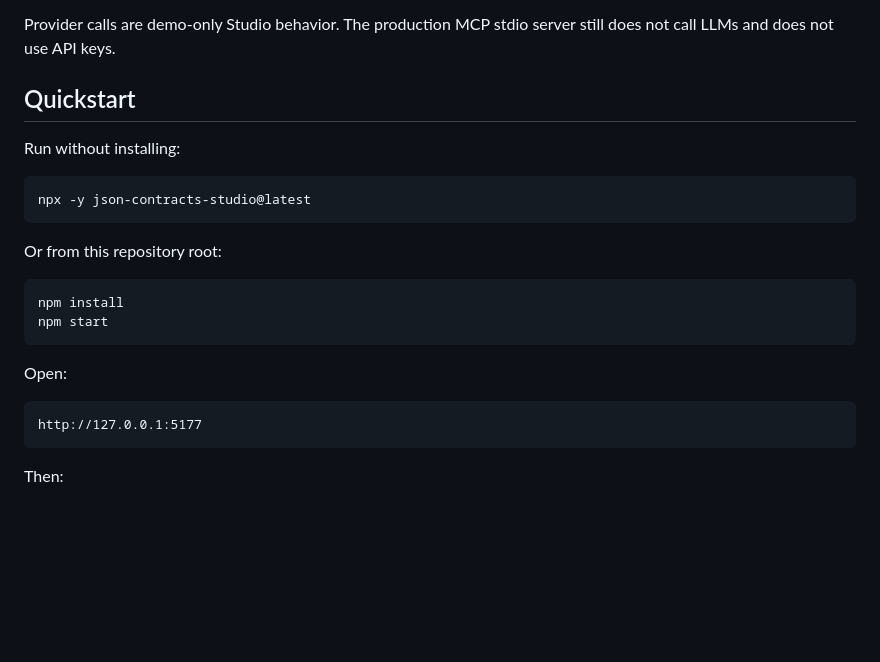
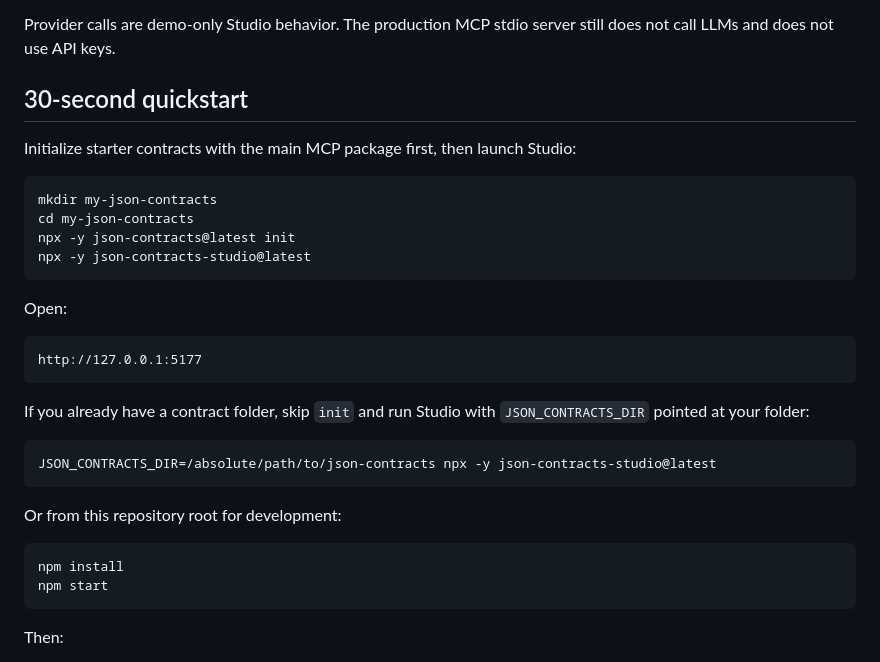
Before and after one commit to json-contracts/json-contracts-studio, a Markdown page: README.md, the part around the change. GitHub-like rendering; blank space fills up the shorter version.

Commit message:
Document 30-second Studio quickstart

````diff
--- a/README.md
+++ b/README.md
@@ -10,25 +10,34 @@ It is organized around a hideable configuration sidebar and two workflow tabs:
 
 Provider calls are demo-only Studio behavior. The production MCP stdio server still does not call LLMs and does not use API keys.
 
-## Quickstart
+## 30-second quickstart
 
-Run without installing:
+Initialize starter contracts with the main MCP package first, then launch Studio:
 
 ```bash
+mkdir my-json-contracts
+cd my-json-contracts
+npx -y json-contracts@latest init
 npx -y json-contracts-studio@latest
-```
-
-Or from this repository root:
-
-```bash
-npm install
-npm start
 ```
 
 Open:
 
 ```text
 http://127.0.0.1:5177
+```
+
+If you already have a contract folder, skip `init` and run Studio with `JSON_CONTRACTS_DIR` pointed at your folder:
+
+```bash
+JSON_CONTRACTS_DIR=/absolute/path/to/json-contracts npx -y json-contracts-studio@latest
+```
+
+Or from this repository root for development:
+
+```bash
+npm install
+npm start
 ```
 
 Then:
````
